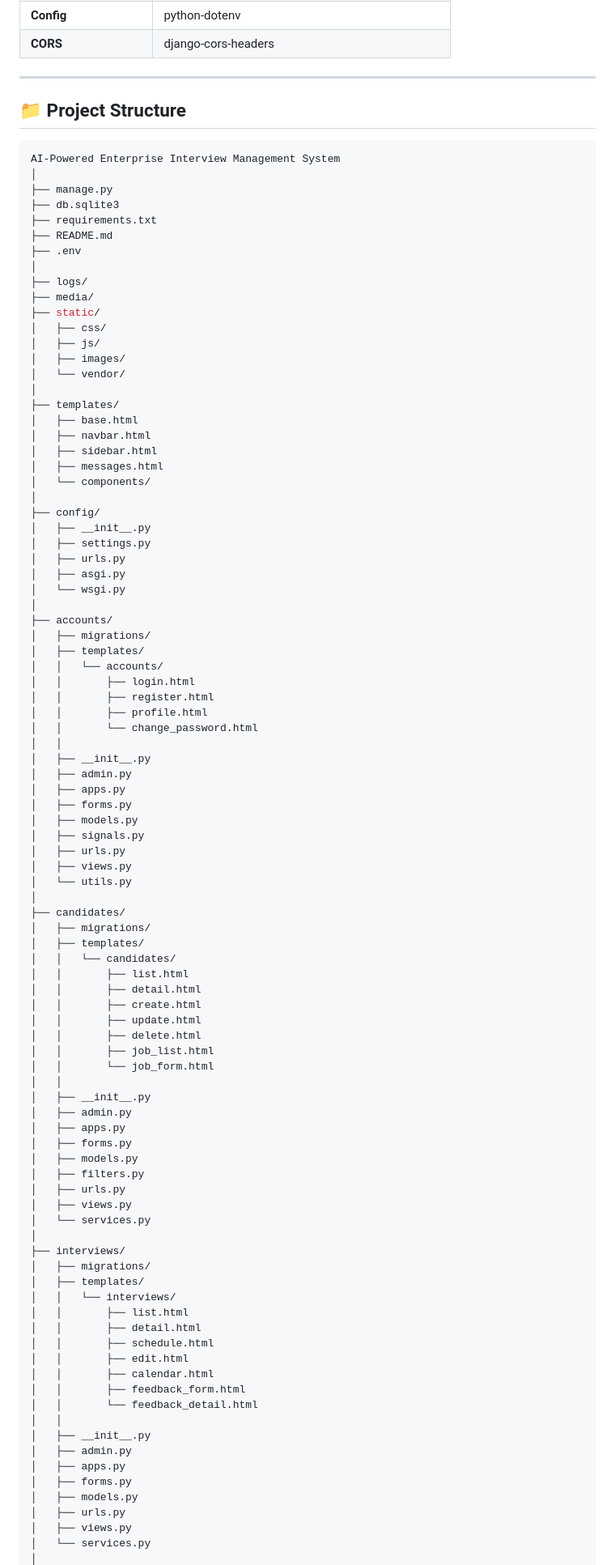
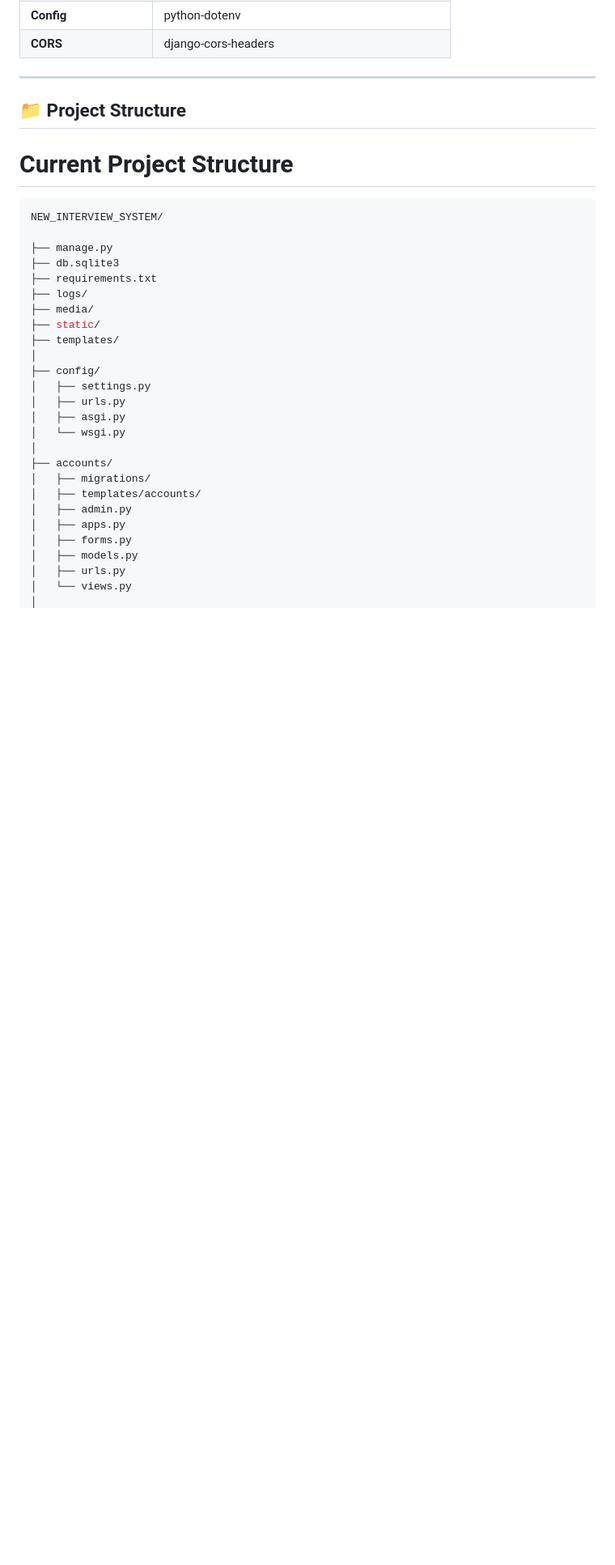
Before and after one commit to Userjayant/AI-Powered-Enterprise-Interview-Management-System-using-Django-Django-REST-Framework, a Markdown page: README.md, the part around one of its changes. Shown at 81% size. Drawn GitHub-style; blank space fills up the shorter version.

Commit message:
Update project structure in README.md

````diff
--- a/README.md
+++ b/README.md
@@ -70,33 +70,20 @@ The system features an **AI Resume Scoring Engine** that automatically evaluates
 
 ## 📁 Project Structure
 
+# Current Project Structure
 
 ```bash
-AI-Powered Enterprise Interview Management System
-│
+NEW_INTERVIEW_SYSTEM/
+
 ├── manage.py
 ├── db.sqlite3
 ├── requirements.txt
-├── README.md
-├── .env
-│
 ├── logs/
 ├── media/
 ├── static/
-│   ├── css/
-│   ├── js/
-│   ├── images/
-│   └── vendor/
-│
 ├── templates/
-│   ├── base.html
-│   ├── navbar.html
-│   ├── sidebar.html
-│   ├── messages.html
-│   └── components/
 │
 ├── config/
-│   ├── __init__.py
 │   ├── settings.py
 │   ├── urls.py
 │   ├── asgi.py
@@ -104,63 +91,11 @@ AI-Powered Enterprise Interview Management System
 │
 ├── accounts/
 │   ├── migrations/
-│   ├── templates/
-│   │   └── accounts/
-│   │       ├── login.html
-│   │       ├── register.html
-│   │       ├── profile.html
-│   │       └── change_password.html
-│   │
-│   ├── __init__.py
-│   ├── admin.py
-│   ├── apps.py
-│   ├── forms.py
-│   ├── models.py
-│   ├── signals.py
-│   ├── urls.py
-│   ├── views.py
-│   └── utils.py
-│
-├── candidates/
-│   ├── migrations/
-│   ├── templates/
-│   │   └── candidates/
-│   │       ├── list.html
-│   │       ├── detail.html
-│   │       ├── create.html
-│   │       ├── update.html
-│   │       ├── delete.html
-│   │       ├── job_list.html
-│   │       └── job_form.html
-│   │
-│   ├── __init__.py
-│   ├── admin.py
-│   ├── apps.py
-│   ├── forms.py
-│   ├── models.py
-│   ├── filters.py
-│   ├── urls.py
-│   ├── views.py
-│   └── services.py
-│
-├── interviews/
-│   ├── migrations/
-│   ├── templates/
-│   │   └── interviews/
-│   │       ├── list.html
-│   │       ├── detail.html
-│   │       ├── schedule.html
-│   │       ├── edit.html
-│   │       ├── calendar.html
-│   │       ├── feedback_form.html
-│   │       └── feedback_detail.html
-│   │
-│   ├── __init__.py
+│   ├── templates/accounts/
 │   ├── admin.py
 │   ├── apps.py
 │   ├── forms.py
 │   ├── models.py
 │   ├── urls.py
-│   ├── views.py
-│   └── services.py
+│   └── views.py
 │
````
Also changed, not shown: other parts of README.md (+23 -18 lines).
